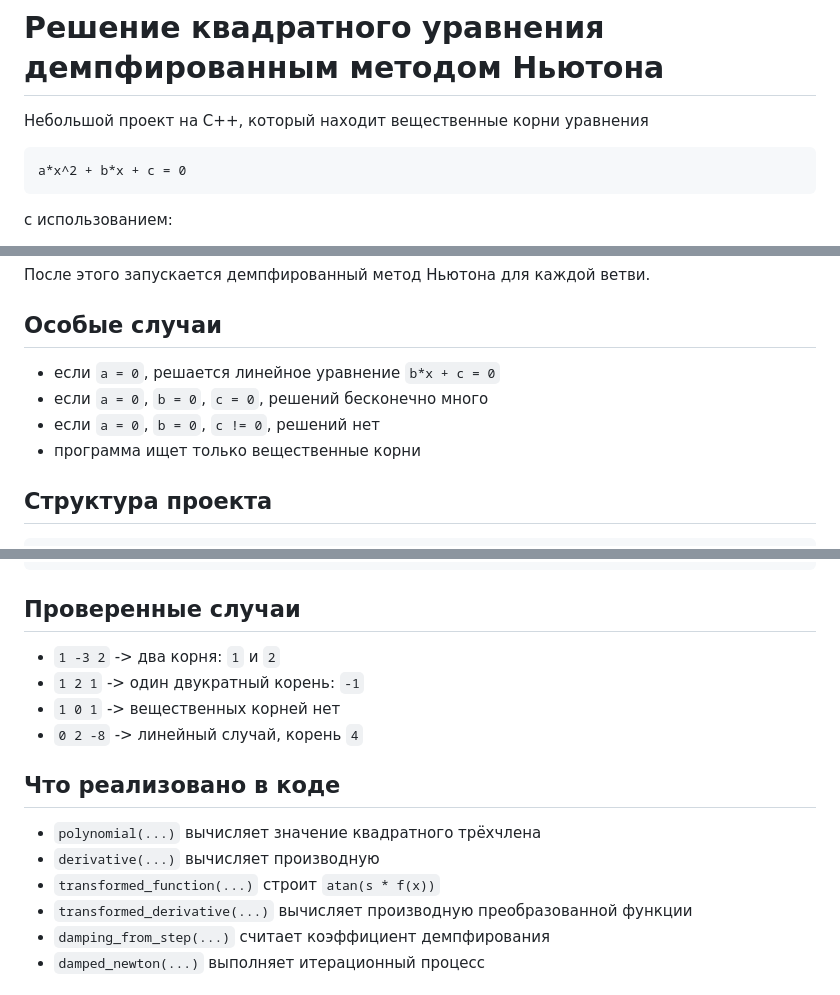
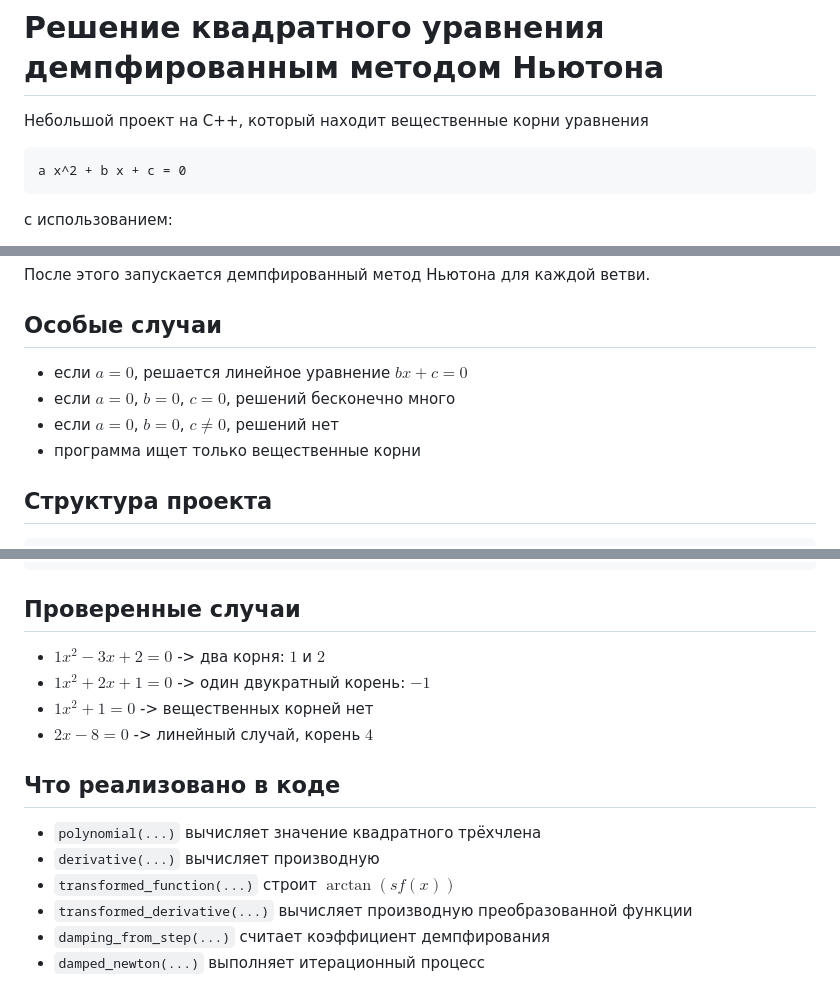
Before and after one commit to WalterOfficial/damped-newton-quadratic-solver, a Markdown page: README.md, 3 parts joined by grey strips. GitHub-like rendering.

````diff
--- a/README.md
+++ b/README.md
@@ -2,8 +2,8 @@
 
 Небольшой проект на C++, который находит вещественные корни уравнения
 
-```text
-a*x^2 + b*x + c = 0
+```math
+a x^2 + b x + c = 0
 ```
 
 с использованием:
@@ -120,9 +120,9 @@ x_(k+1) = x_k - lambda * delta
 
 ## Особые случаи
 
-- если `a = 0`, решается линейное уравнение `b*x + c = 0`
-- если `a = 0`, `b = 0`, `c = 0`, решений бесконечно много
-- если `a = 0`, `b = 0`, `c != 0`, решений нет
+- если $a = 0$, решается линейное уравнение $b x + c = 0$
+- если $a = 0$, $b = 0$, $c = 0$, решений бесконечно много
+- если $a = 0$, $b = 0$, $c \neq 0$, решений нет
 - программа ищет только вещественные корни
 
 ## Структура проекта
@@ -183,16 +183,16 @@ Iterations for x2: 7
 
 ## Проверенные случаи
 
-- `1 -3 2` -> два корня: `1` и `2`
-- `1 2 1` -> один двукратный корень: `-1`
-- `1 0 1` -> вещественных корней нет
-- `0 2 -8` -> линейный случай, корень `4`
+- $1x^2 - 3x + 2 = 0$ -> два корня: $1$ и $2$
+- $1x^2 + 2x + 1 = 0$ -> один двукратный корень: $-1$
+- $1x^2 + 1 = 0$ -> вещественных корней нет
+- $2x - 8 = 0$ -> линейный случай, корень $4$
 
 ## Что реализовано в коде
 
 - `polynomial(...)` вычисляет значение квадратного трёхчлена
 - `derivative(...)` вычисляет производную
-- `transformed_function(...)` строит `atan(s * f(x))`
+- `transformed_function(...)` строит $\arctan(s f(x))$
 - `transformed_derivative(...)` вычисляет производную преобразованной функции
 - `damping_from_step(...)` считает коэффициент демпфирования
 - `damped_newton(...)` выполняет итерационный процесс
````
Also changed, not shown: other parts of README.md (+32 -32 lines).
